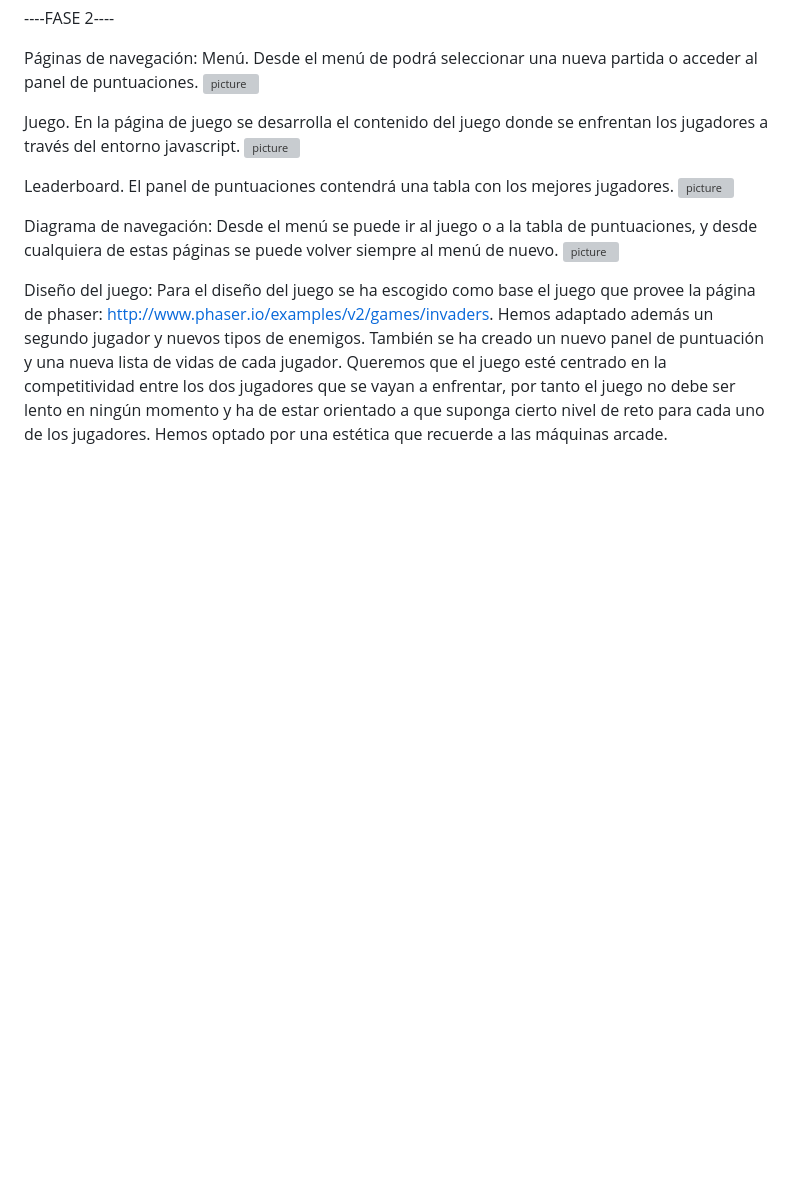
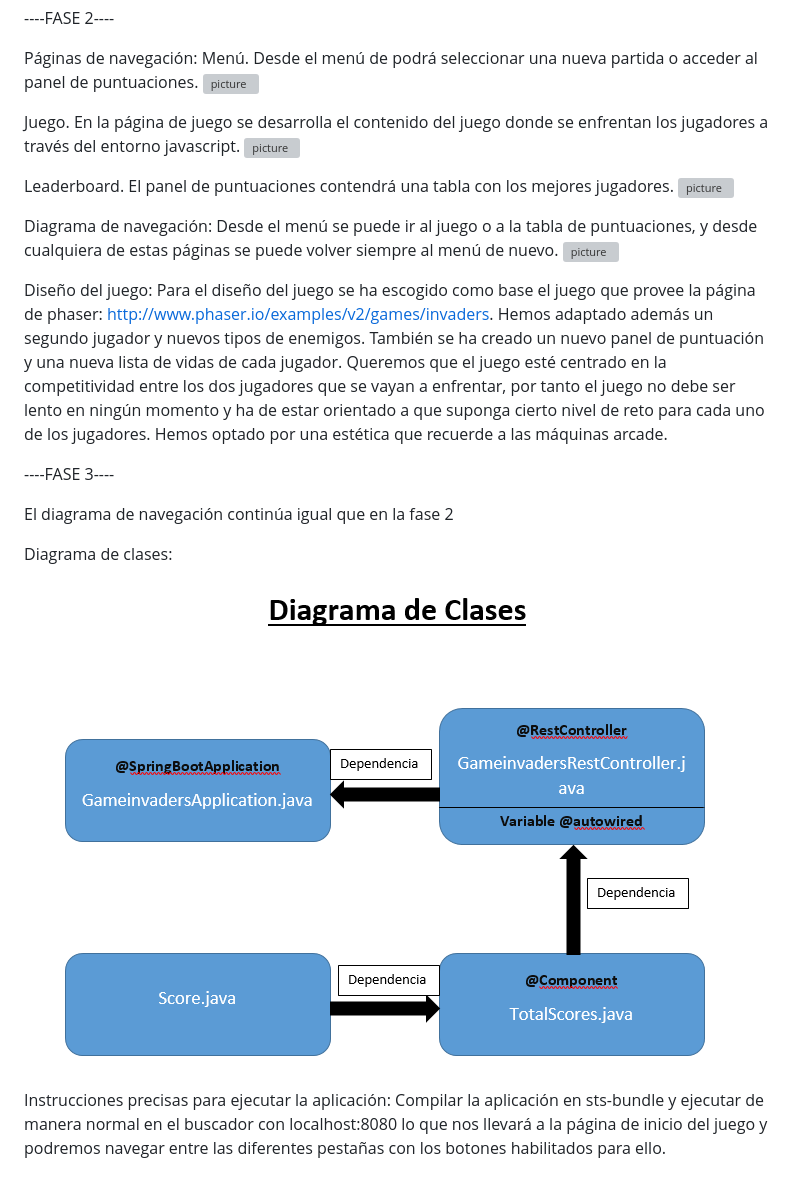
Before and after one commit to JoseSegade/juegoenred, a Markdown page: README.md, the part around the change. Drawn GitHub-style; pictures changed too: documentation/Diagrama_clases.png (added); blank space fills up the shorter version; grey boxes are pictures that could not be loaded.

Commit message:
Documentación README echar un ojo con diagrama de clases

```diff
--- a/README.md
+++ b/README.md
@@ -49,3 +49,15 @@ Queremos que el juego esté centrado en la competitividad entre los dos jugadore
 por tanto el juego no debe ser lento en ningún momento y ha de estar orientado a que suponga
 cierto nivel de reto para cada uno de los jugadores.
 Hemos optado por una estética que recuerde a las máquinas arcade.
+
+----FASE 3----
+
+El diagrama de navegación continúa igual que en la fase 2
+
+Diagrama de clases:
+![picture](documentation/Diagrama_clases.png)
+
+Instrucciones precisas para ejecutar la aplicación:
+Compilar la aplicación en sts-bundle y ejecutar de manera normal en el buscador con localhost:8080
+lo que nos llevará a la página de inicio del juego y podremos navegar entre las diferentes pestañas
+con los botones habilitados para ello.
```
